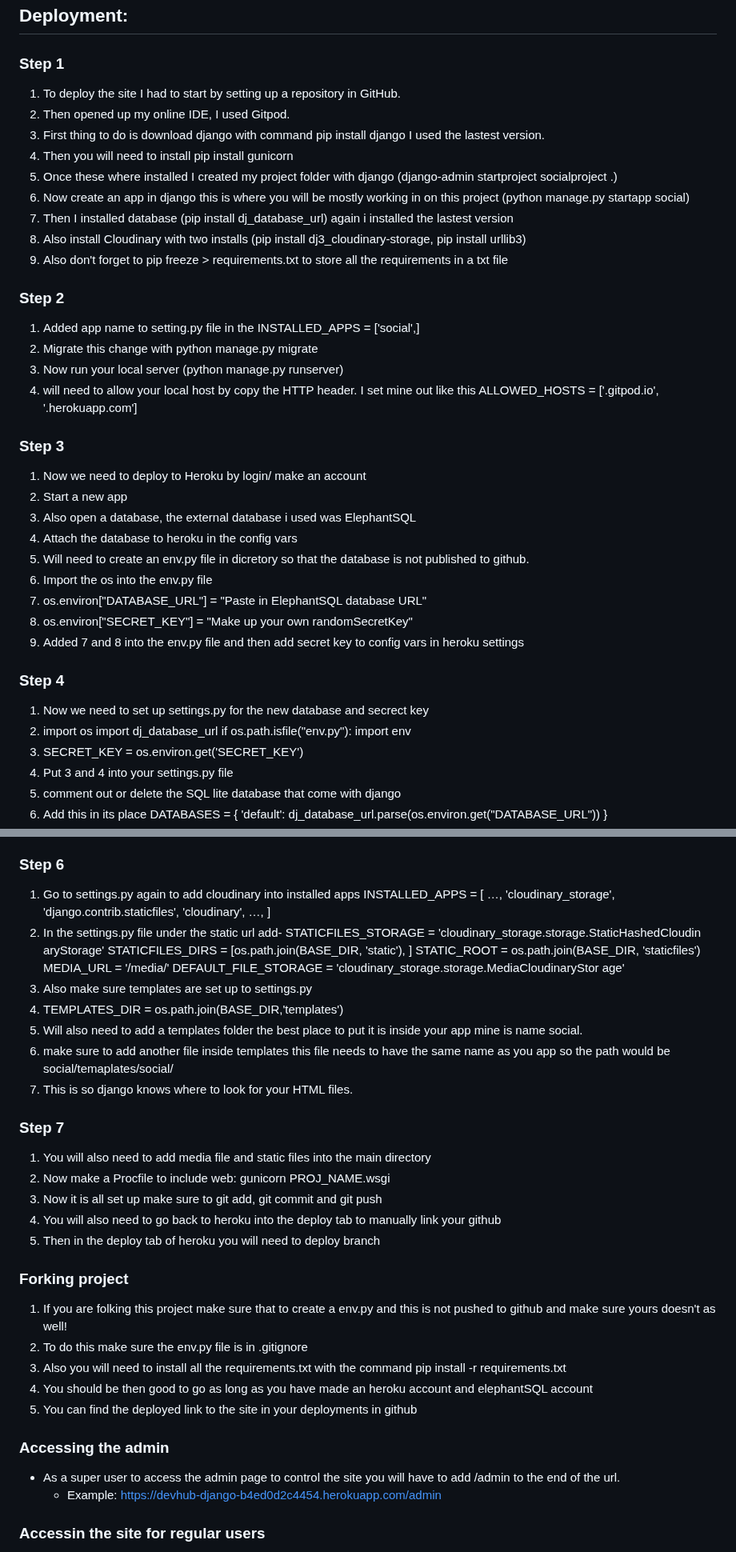
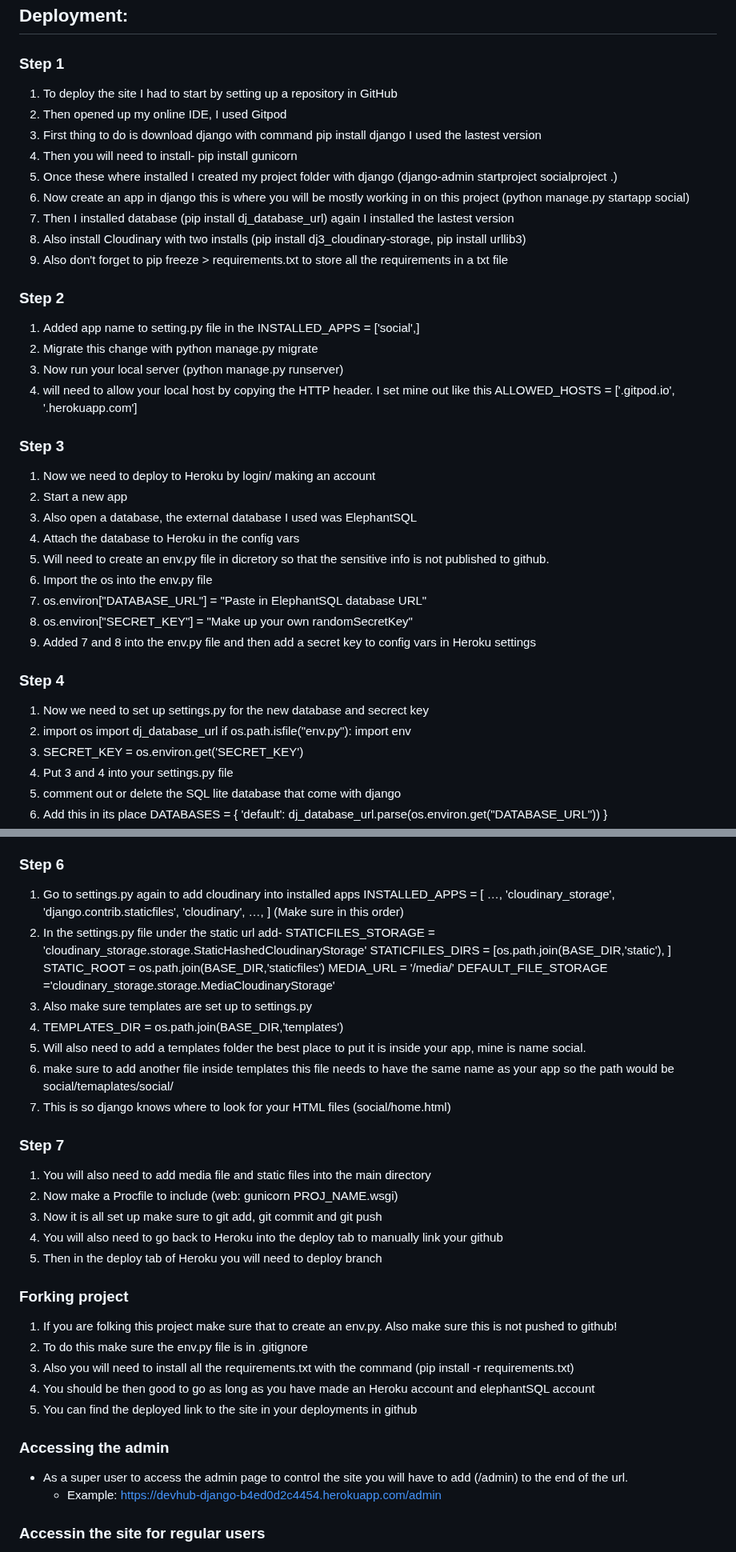
Before and after one commit to Andy-James-Osborne/DevHub, a Markdown page: README.md, 2 parts joined by grey strips. Shown at 80% size. Drawn GitHub-style.

Commit message:
Proof read readme and edited

```diff
--- a/README.md
+++ b/README.md
@@ -161,13 +163,13 @@ https://github.com/users/Andy-James-Osborne/projects/9
 
 ## Deployment:
 ### Step 1
-1. To deploy the site I had to start by setting up a repository in GitHub.
-2. Then opened up my online IDE, I used Gitpod.
-3. First thing to do is download django with command pip install django I used the lastest version.
-4. Then you will need to install pip install gunicorn
+1. To deploy the site I had to start by setting up a repository in GitHub
+2. Then opened up my online IDE, I used Gitpod
+3. First thing to do is download django with command pip install django I used the lastest version
+4. Then you will need to install- pip install gunicorn
 5. Once these where installed I created my project folder with django (django-admin startproject socialproject .)
 6. Now create an app in django this is where you will be mostly working in on this project (python manage.py startapp social)
-7. Then I installed database (pip install dj_database_url) again i installed the lastest version
+7. Then I installed database (pip install dj_database_url) again I installed the lastest version
 8. Also install Cloudinary with two installs (pip install dj3_cloudinary-storage, pip install urllib3)
 9. Also don't forget to pip freeze > requirements.txt to store all the requirements in a txt file
 
@@ -175,24 +177,24 @@ https://github.com/users/Andy-James-Osborne/projects/9
 1. Added app name to setting.py file in the INSTALLED_APPS = ['social',]
 2. Migrate this change with python manage.py migrate
 3. Now run your local server (python manage.py runserver)
-4. will need to allow your local host by copy the HTTP header. I set mine out like this ALLOWED_HOSTS = ['.gitpod.io', '.herokuapp.com']
+4. will need to allow your local host by copying the HTTP header. I set mine out like this ALLOWED_HOSTS = ['.gitpod.io', '.herokuapp.com']
 
 ### Step 3
-1. Now we need to deploy to Heroku by login/ make an account
+1. Now we need to deploy to Heroku by login/ making an account
 2. Start a new app
-3. Also open a database, the external database i used was ElephantSQL
-4. Attach the database to heroku in the config vars
-5. Will need to create an env.py file in dicretory so that the database is not published to github.
+3. Also open a database, the external database I used was ElephantSQL
+4. Attach the database to Heroku in the config vars
+5. Will need to create an env.py file in dicretory so that the sensitive info is not published to github.
 6. Import the os into the env.py file
 7. os.environ["DATABASE_URL"] = "Paste in ElephantSQL database URL"
 8. os.environ["SECRET_KEY"] = "Make up your own randomSecretKey"
-9. Added 7 and 8 into the env.py file and then add secret key to config vars in heroku settings
+9. Added 7 and 8 into the env.py file and then add a secret key to config vars in Heroku settings
 
 ### Step 4
 1. Now we need to set up settings.py for the new database and secrect key
 2. import os
 import dj_database_url
-if os.path.isfile("env.py"):
+   if os.path.isfile("env.py"):
 import env
 3. SECRET_KEY = os.environ.get('SECRET_KEY')
 4. Put 3 and 4 into your settings.py file
@@ -218,41 +220,36 @@ INSTALLED_APPS = [
 'django.contrib.staticfiles',
 'cloudinary',
 …,
-]
+] (Make sure in this order)
 2. In the settings.py file under the static url add-
 STATICFILES_STORAGE =
-'cloudinary_storage.storage.StaticHashedCloudin
-aryStorage'
-STATICFILES_DIRS = [os.path.join(BASE_DIR,
-'static'), ]
-STATIC_ROOT = os.path.join(BASE_DIR,
-'staticfiles')
+'cloudinary_storage.storage.StaticHashedCloudinaryStorage'
+STATICFILES_DIRS = [os.path.join(BASE_DIR,'static'), ]
+STATIC_ROOT = os.path.join(BASE_DIR,'staticfiles')
 MEDIA_URL = '/media/'
-DEFAULT_FILE_STORAGE =
-'cloudinary_storage.storage.MediaCloudinaryStor
-age'
+DEFAULT_FILE_STORAGE ='cloudinary_storage.storage.MediaCloudinaryStorage'
 3. Also make sure templates are set up to settings.py
 4. TEMPLATES_DIR = os.path.join(BASE_DIR,'templates')
-5. Will also need to add a templates folder the best place to put it is inside your app mine is name social.
-6. make sure to add another file inside templates this file needs to have the same name as you app so the path would be social/temaplates/social/
-7. This is so django knows where to look for your HTML files.
+5. Will also need to add a templates folder the best place to put it is inside your app, mine is name social.
+6. make sure to add another file inside templates this file needs to have the same name as your app so the path would be social/temaplates/social/
+7. This is so django knows where to look for your HTML files (social/home.html)
 
 ### Step 7
 1. You will also need to add media file and static files into the main directory
-2. Now make a Procfile to include web: gunicorn PROJ_NAME.wsgi
+2. Now make a Procfile to include (web: gunicorn PROJ_NAME.wsgi)
 3. Now it is all set up make sure to git add, git commit and git push
-4. You will also need to go back to heroku into the deploy tab to manually link your github
-5. Then in the deploy tab of heroku you will need to deploy branch
+4. You will also need to go back to Heroku into the deploy tab to manually link your github
+5. Then in the deploy tab of Heroku you will need to deploy branch
 
 ### Forking project
-1. If you are folking this project make sure that to create a env.py and this is not pushed to github and make sure yours doesn't as well!
+1. If you are folking this project make sure that to create an env.py. Also make sure this is not pushed to github!
 2. To do this make sure the env.py file is in .gitignore
-3. Also you will need to install all the requirements.txt with the command pip install -r requirements.txt
-4. You should be then good to go as long as you have made an heroku account and elephantSQL account
+3. Also you will need to install all the requirements.txt with the command (pip install -r requirements.txt)
+4. You should be then good to go as long as you have made an Heroku account and elephantSQL account
 5. You can find the deployed link to the site in your deployments in github
 
 ### Accessing the admin
-+ As a super user to access the admin page to control the site you will have to add /admin to the end of the url.
++ As a super user to access the admin page to control the site you will have to add (/admin) to the end of the url.
    - Example: https://devhub-django-b4ed0d2c4454.herokuapp.com/admin
 
 ### Accessin the site for regular users
```
Also changed, not shown: other parts of README.md (+47 -43 lines).
